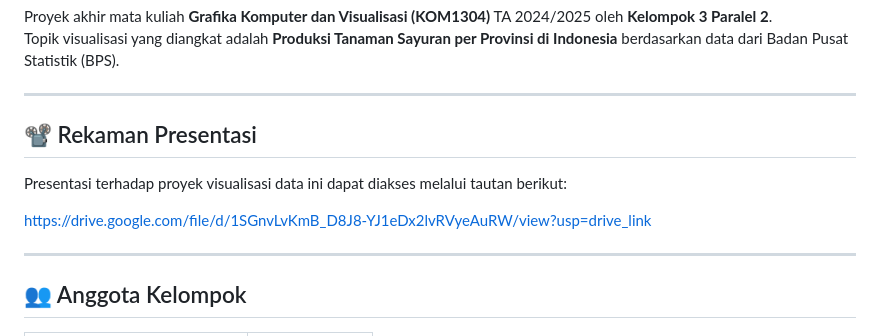
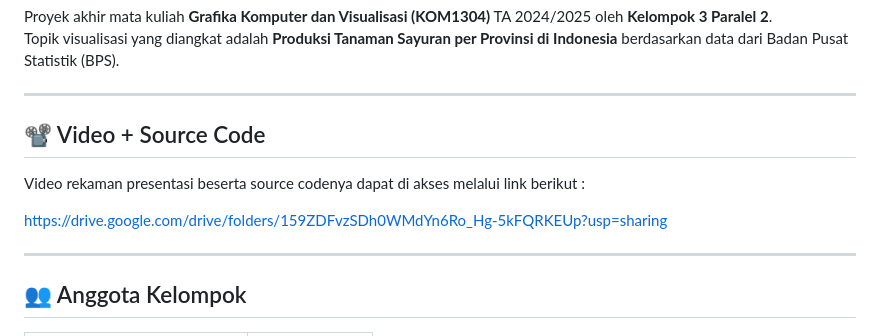
Before and after one commit to HusniAbdillah/gkv-visualisasi-data, a Markdown page: README.md, the part around the change. GitHub-like rendering.

```diff
--- a/README.md
+++ b/README.md
@@ -7,11 +7,11 @@ Topik visualisasi yang diangkat adalah **Produksi Tanaman Sayuran per Provinsi d
 
 ---
 
-## 📽️ Rekaman Presentasi
+## 📽️ Video + Source Code
 
-Presentasi terhadap proyek visualisasi data ini dapat diakses melalui tautan berikut:
+Video rekaman presentasi beserta source codenya dapat di akses melalui link berikut :
 
-https://drive.google.com/file/d/1SGnvLvKmB_D8J8-YJ1eDx2lvRVyeAuRW/view?usp=drive_link
+https://drive.google.com/drive/folders/159ZDFvzSDh0WMdYn6Ro_Hg-5kFQRKEUp?usp=sharing
 
 ---
 ## 👥 Anggota Kelompok
```
